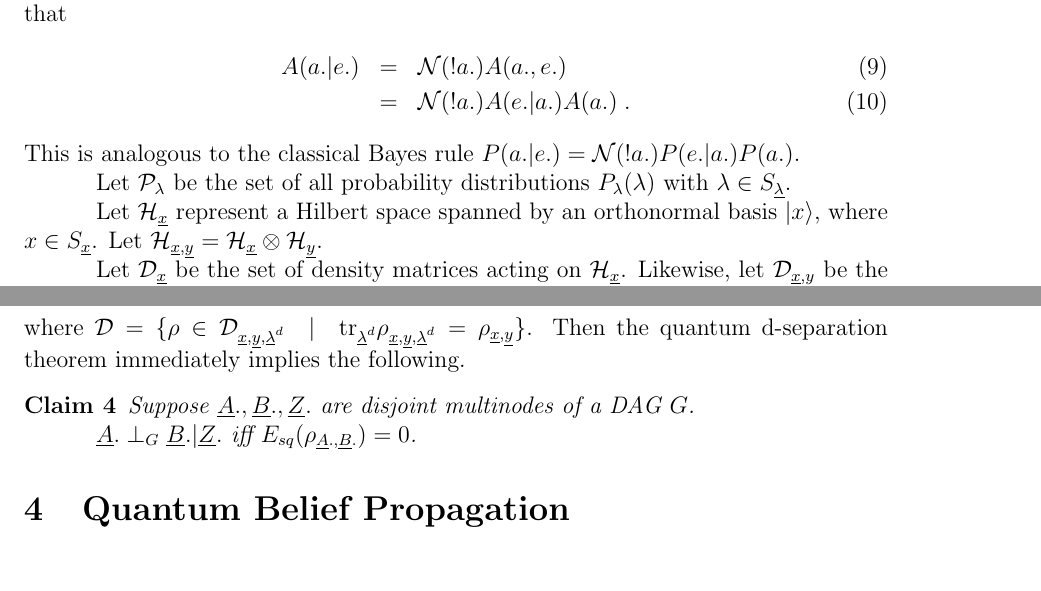
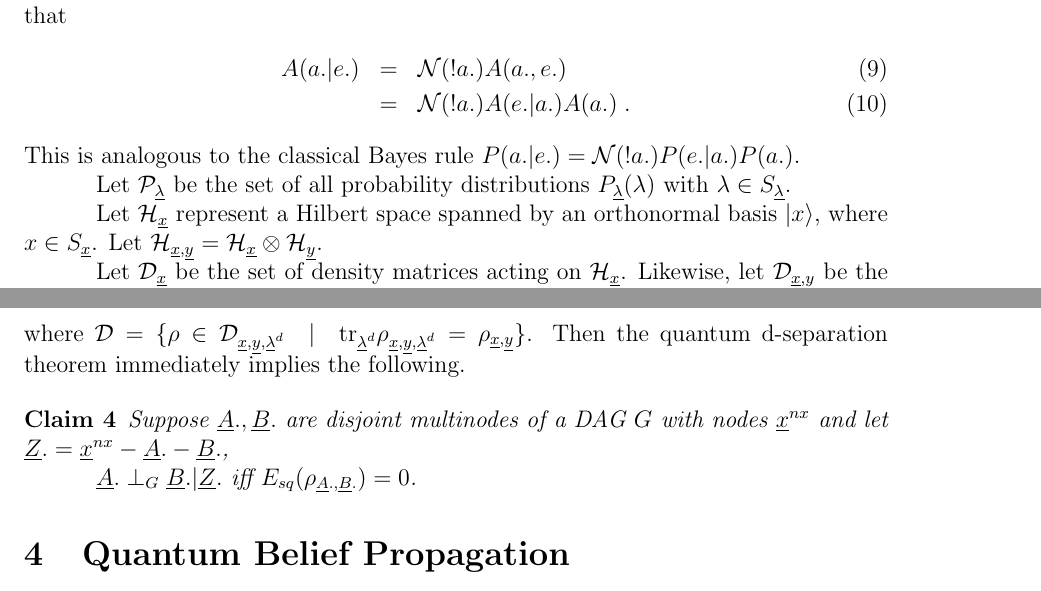
Before and after one commit to rrtucci/quantum-d-sep, a LaTeX document (quantum-d-sep.tex): two parts of pages 4 and 8 of 12, joined at a grey line, cut so that both start at the same text. Compiled offline with pdfLaTeX.

Commit message:
fixed small mistake in claim 4 about squashed entanglement

```diff
--- a/quantum-d-sep.tex
+++ b/quantum-d-sep.tex
@@ -318,11 +318,11 @@ This is analogous
 to the classical Bayes rule
 $P(a.|e.)=\caln(!a.)P(e.|a.)P(a.)$.
 
-Let $\calp_\lam$
+Let $\calp_\rvlam$
 be the
 set of all
 probability
-distributions $P_\lam(\lam)$
+distributions $P_\rvlam(\lam)$
 with $\lam \in S_\rvlam$.
 
 Let $\calh_\rvx$ represent
@@ -838,9 +838,10 @@ the following.
 
 \begin{claim}
 Suppose
-$\rvA., \rvB., \rvZ.$
+$\rvA., \rvB.$
 are disjoint multinodes
-of a DAG  $G$.
+of a DAG  $G$ with nodes $\rvx^{nx}$
+and let $\rvZ.=\rvx^{nx}-\rvA.-\rvB.$,
 
 $\rvA.\perp_G \rvB.|\rvZ.$ iff
 $E_{sq}(\rho_{\rvA., \rvB.})=0$.
```
Also changed, not shown: quantum-d-sep.pdf.
